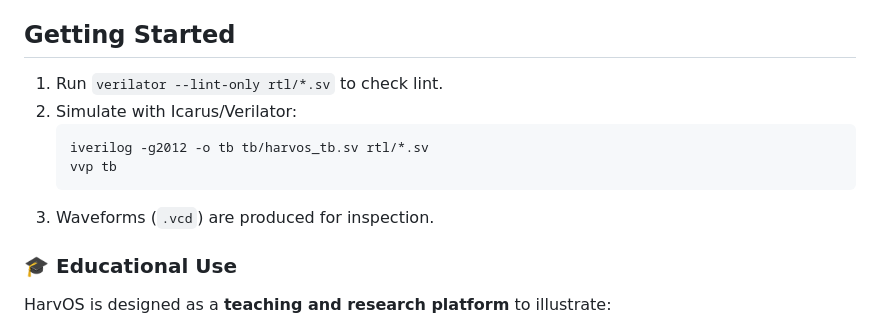
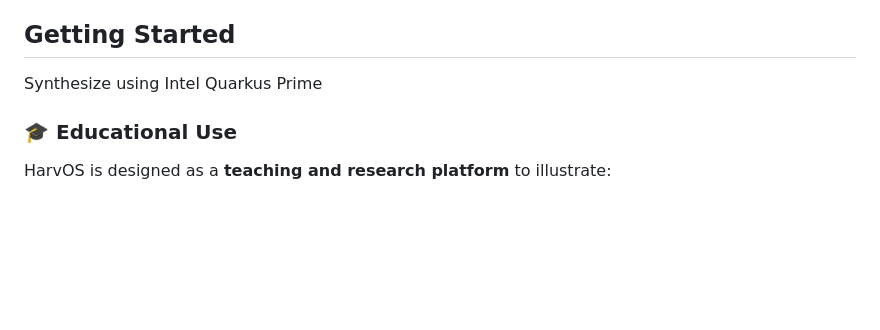
Before and after one commit to decipher2k/HarvOS-MiSTEr-FPGA, a Markdown page: README.md, the part around the change. GitHub-like rendering; blank space fills up the shorter version.

````diff
--- a/README.md
+++ b/README.md
@@ -136,13 +136,7 @@ Not included:
 - No peripherals beyond timer/irq stub
 
 ## Getting Started
-1. Run `verilator --lint-only rtl/*.sv` to check lint.
-2. Simulate with Icarus/Verilator:
-   ```bash
-   iverilog -g2012 -o tb tb/harvos_tb.sv rtl/*.sv
-   vvp tb
-   ```
-3. Waveforms (`.vcd`) are produced for inspection.
+Synthesize using Intel Quarkus Prime
 
 ### 🎓 Educational Use
 
````
